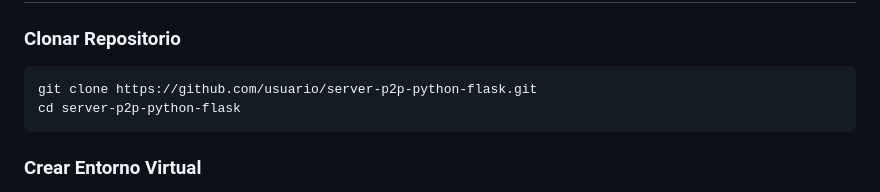
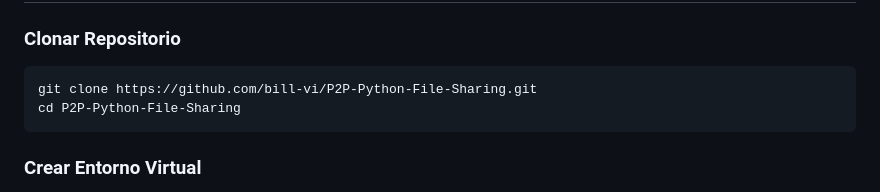
Before and after one commit to bill-vi/P2P-Python-File-Sharing, a Markdown page: README.md, the part around the change. GitHub-like rendering.

Commit message:
Update README.md
Corrección de errores.

````diff
--- a/README.md
+++ b/README.md
@@ -15,8 +15,8 @@ Este proyecto es una aplicación web ligera desarrollada con **Python** y **Flas
 ### Clonar Repositorio
 
 ```bash
-git clone https://github.com/usuario/server-p2p-python-flask.git
-cd server-p2p-python-flask
+git clone https://github.com/bill-vi/P2P-Python-File-Sharing.git
+cd P2P-Python-File-Sharing
 ```
 
 ### Crear Entorno Virtual
````
